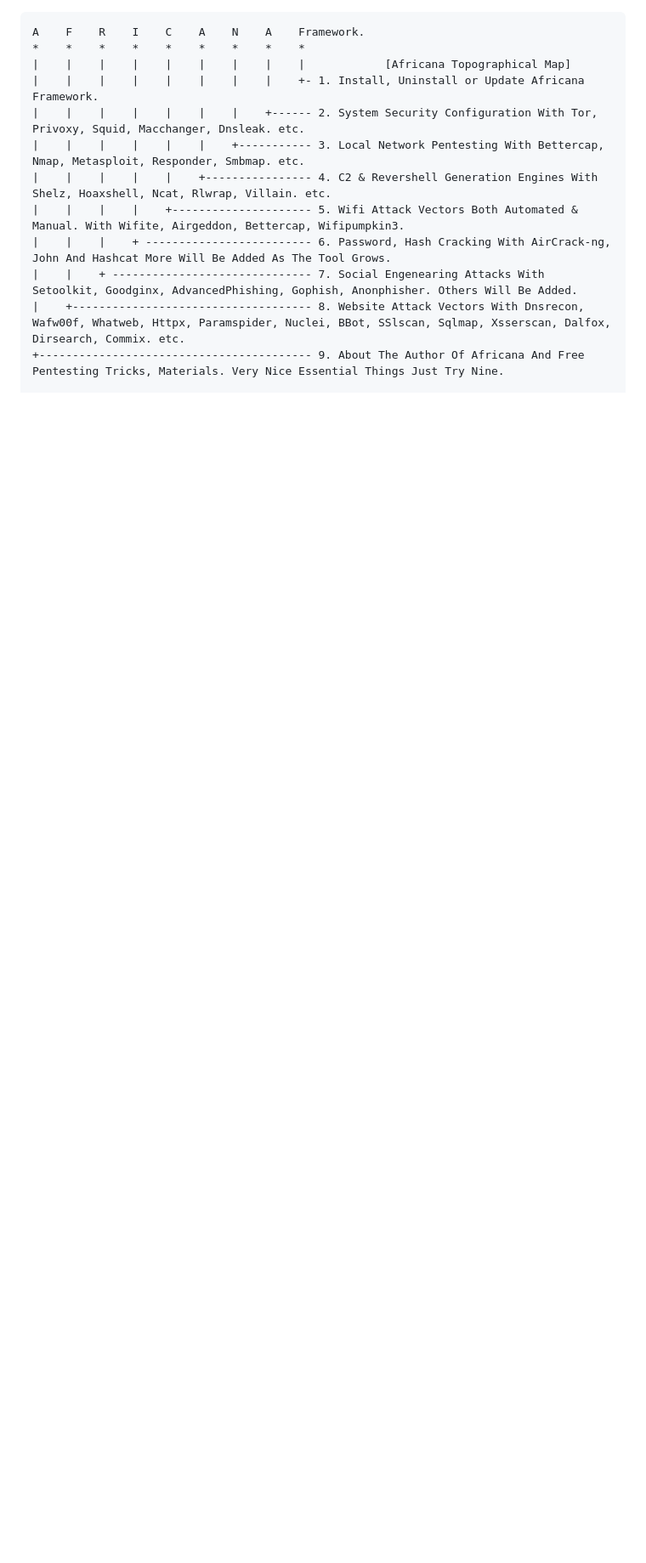
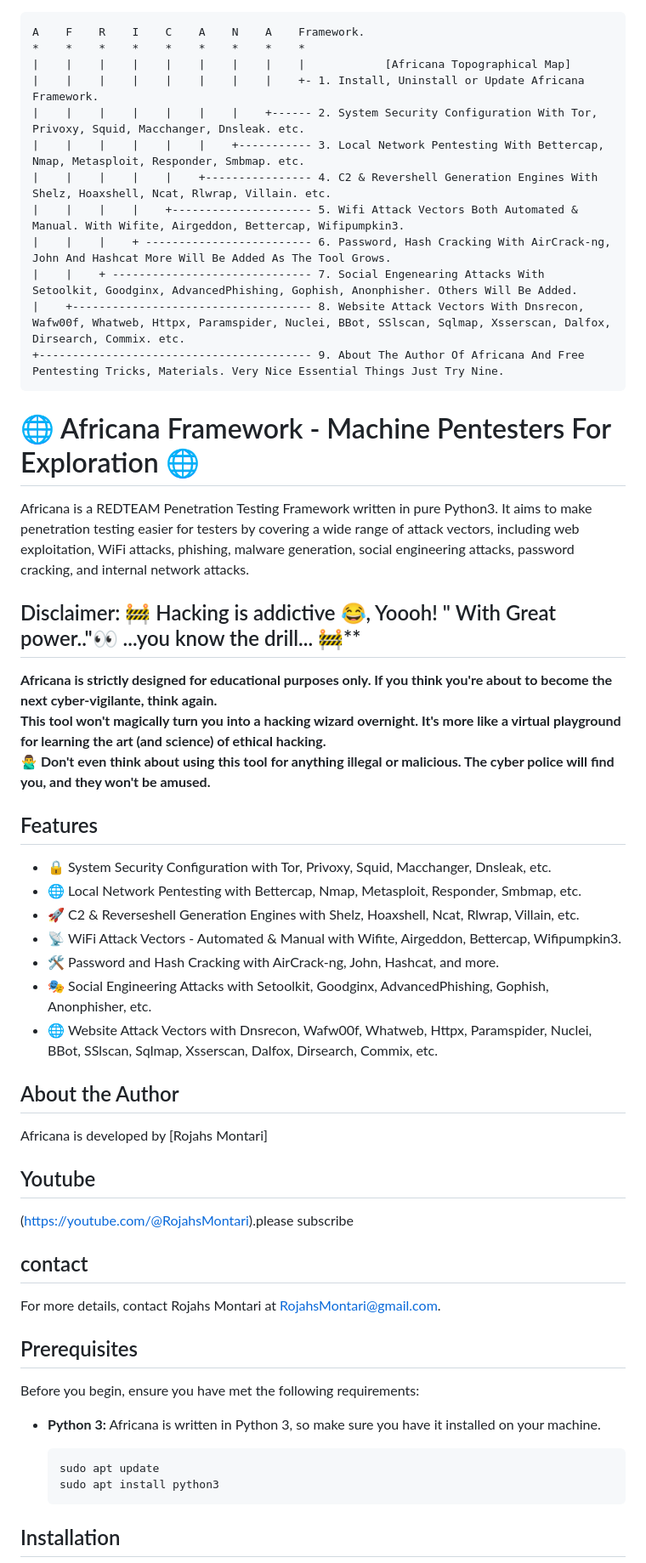
Before and after one commit to CHEGEBB/africana-framework, a Markdown page: README.md, the part around the change printed below. Shown: that part at 85% size. GitHub-like rendering; blank space fills up the shorter version.

````diff
--- a/README.md
+++ b/README.md
@@ -10,3 +10,41 @@
     |    |    + ------------------------------ 7. Social Engenearing Attacks With Setoolkit, Goodginx, AdvancedPhishing, Gophish, Anonphisher. Others Will Be Added.
     |    +------------------------------------ 8. Website Attack Vectors With Dnsrecon, Wafw00f, Whatweb, Httpx, Paramspider, Nuclei, BBot, SSlscan, Sqlmap, Xsserscan, Dalfox, Dirsearch, Commix. etc.
     +----------------------------------------- 9. About The Author Of Africana And Free Pentesting Tricks, Materials. Very Nice Essential Things Just Try Nine.
+
+# 🌐 Africana Framework - Machine Pentesters For Exploration 🌐
+
+Africana is a REDTEAM Penetration Testing Framework written in pure Python3. It aims to make penetration testing easier for testers by covering a wide range of attack vectors, including web exploitation, WiFi attacks, phishing, malware generation, social engineering attacks, password cracking, and internal network attacks.
+## Disclaimer: 🚧 Hacking is addictive  😂, Yoooh! " With Great power.."👀 ...you know the drill... 🚧**
+
+**Africana is strictly designed for educational purposes only. If you think you're about to become the next cyber-vigilante, think again.**<br>
+ **This tool won't magically turn you into a hacking wizard overnight. It's more like a virtual playground for learning the art (and science) of ethical hacking.**<br>
+**🙅‍♂️ Don't even think about using this tool for anything illegal or malicious. The cyber police will find you, and they won't be amused.**
+## Features
+
+- 🔒 System Security Configuration with Tor, Privoxy, Squid, Macchanger, Dnsleak, etc.
+- 🌐 Local Network Pentesting with Bettercap, Nmap, Metasploit, Responder, Smbmap, etc.
+- 🚀 C2 & Reverseshell Generation Engines with Shelz, Hoaxshell, Ncat, Rlwrap, Villain, etc.
+- 📡 WiFi Attack Vectors - Automated & Manual with Wifite, Airgeddon, Bettercap, Wifipumpkin3.
+- 🛠 Password and Hash Cracking with AirCrack-ng, John, Hashcat, and more.
+- 🎭 Social Engineering Attacks with Setoolkit, Goodginx, AdvancedPhishing, Gophish, Anonphisher, etc.
+- 🌐 Website Attack Vectors with Dnsrecon, Wafw00f, Whatweb, Httpx, Paramspider, Nuclei, BBot, SSlscan, Sqlmap, Xsserscan, Dalfox, Dirsearch, Commix, etc.
+
+## About the Author
+
+Africana is developed by [Rojahs Montari]
+## Youtube
+(https://youtube.com/@RojahsMontari).please subscribe
+## contact
+For more details, contact Rojahs Montari at RojahsMontari@gmail.com.
+
+## Prerequisites
+
+Before you begin, ensure you have met the following requirements:
+- **Python 3:** Africana is written in Python 3, so make sure you have it installed on your machine.
+
+  ```bash
+  sudo apt update
+  sudo apt install python3
+  ```
+## Installation
+
````
Also changed, not shown: other parts of README.md (+13 -0 lines).
